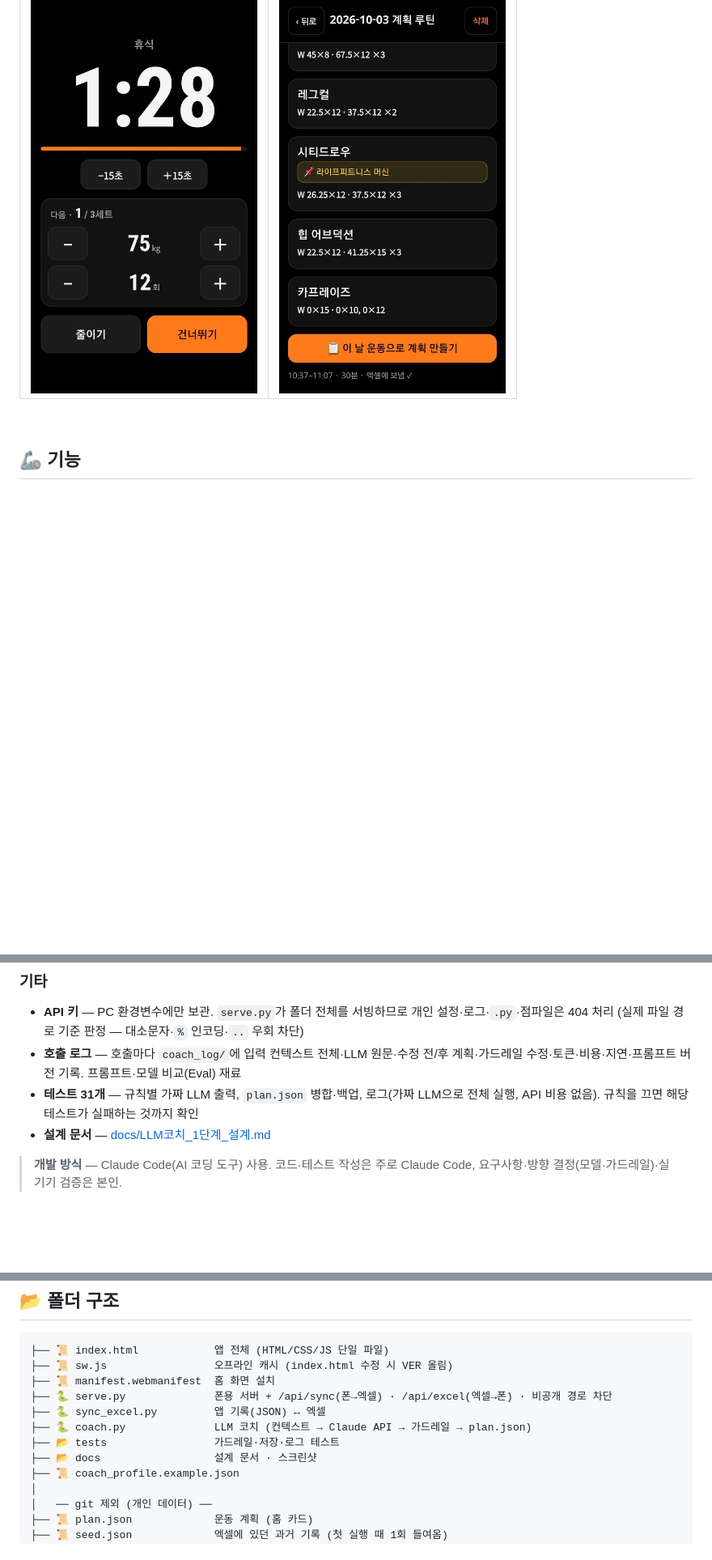
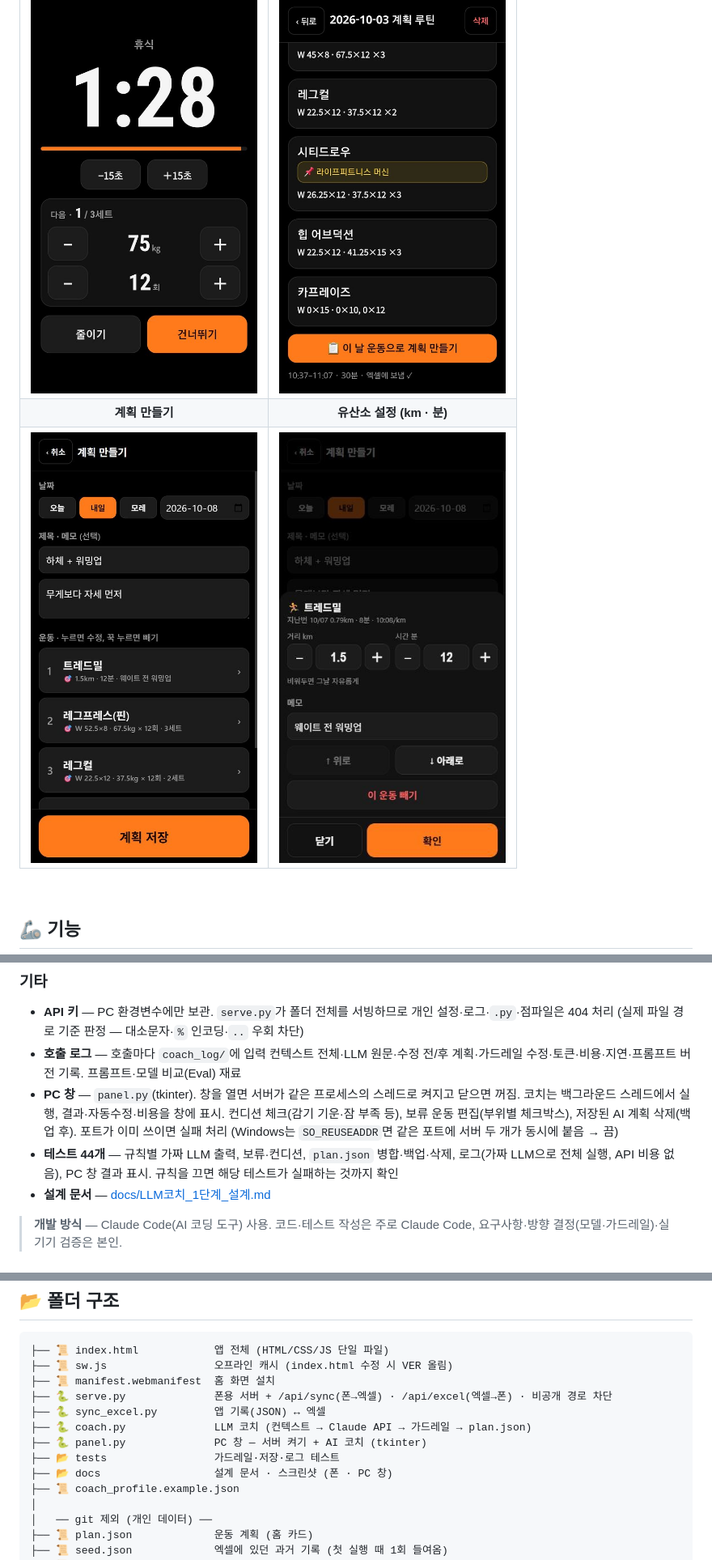
Before and after one commit to Roco-LEE/gym_log_pwa, a Markdown page: README.md, 3 parts joined by grey strips. Shown at 81% size. Rendered like a GitHub page; pictures changed too: docs/screenshots/plan_cardio.jpg (added), docs/screenshots/plan_edit.jpg (added); blank space fills up the shorter version.

```diff
--- a/README.md
+++ b/README.md
@@ -25,6 +25,8 @@
 | <img width="280" alt="홈 화면" src="docs/screenshots/home.jpg"> | <img width="280" alt="세트 기록 화면" src="docs/screenshots/set.jpg"> |
 | **휴식 타이머** | **지난 기록** |
 | <img width="280" alt="휴식 타이머 화면" src="docs/screenshots/rest.jpg"> | <img width="280" alt="지난 기록 화면" src="docs/screenshots/history.jpg"> |
+| **계획 만들기** | **유산소 설정 (km · 분)** |
+| <img width="280" alt="계획 만들기 화면" src="docs/screenshots/plan_edit.jpg"> | <img width="280" alt="유산소 km·분 설정 창" src="docs/screenshots/plan_cardio.jpg"> |
 
 <br />
 
@@ -97,7 +110,8 @@ G7은 후속 추가. 첫 실행에서 LLM이 상단 미달 운동 3개를 한
 
 - **API 키** — PC 환경변수에만 보관. `serve.py`가 폴더 전체를 서빙하므로 개인 설정·로그·`.py`·점파일은 404 처리 (실제 파일 경로 기준 판정 — 대소문자·`%` 인코딩·`..` 우회 차단)
 - **호출 로그** — 호출마다 `coach_log/`에 입력 컨텍스트 전체·LLM 원문·수정 전/후 계획·가드레일 수정·토큰·비용·지연·프롬프트 버전 기록. 프롬프트·모델 비교(Eval) 재료
-- **테스트 31개** — 규칙별 가짜 LLM 출력, `plan.json` 병합·백업, 로그(가짜 LLM으로 전체 실행, API 비용 없음). 규칙을 끄면 해당 테스트가 실패하는 것까지 확인
+- **PC 창** — `panel.py`(tkinter). 창을 열면 서버가 같은 프로세스의 스레드로 켜지고 닫으면 꺼짐. 코치는 백그라운드 스레드에서 실행, 결과·자동수정·비용을 창에 표시. 컨디션 체크(감기 기운·잠 부족 등), 보류 운동 편집(부위별 체크박스), 저장된 AI 계획 삭제(백업 후). 포트가 이미 쓰이면 실패 처리 (Windows는 `SO_REUSEADDR`면 같은 포트에 서버 두 개가 동시에 붙음 → 끔)
+- **테스트 44개** — 규칙별 가짜 LLM 출력, 보류·컨디션, `plan.json` 병합·백업·삭제, 로그(가짜 LLM으로 전체 실행, API 비용 없음), PC 창 결과 표시. 규칙을 끄면 해당 테스트가 실패하는 것까지 확인
 - **설계 문서** — [docs/LLM코치_1단계_설계.md](docs/LLM코치_1단계_설계.md)
 
 > **개발 방식** — Claude Code(AI 코딩 도구) 사용. 코드·테스트 작성은 주로 Claude Code, 요구사항·방향 결정(모델·가드레일)·실기기 검증은 본인.
@@ -172,8 +200,9 @@ python -m unittest discover -s tests
 ├── 🐍 serve.py              폰용 서버 + /api/sync(폰→엑셀) · /api/excel(엑셀→폰) · 비공개 경로 차단
 ├── 🐍 sync_excel.py         앱 기록(JSON) ↔ 엑셀
 ├── 🐍 coach.py              LLM 코치 (컨텍스트 → Claude API → 가드레일 → plan.json)
+├── 🐍 panel.py              PC 창 — 서버 켜기 + AI 코치 (tkinter)
 ├── 📂 tests                 가드레일·저장·로그 테스트
-├── 📂 docs                  설계 문서 · 스크린샷
+├── 📂 docs                  설계 문서 · 스크린샷 (폰 · PC 창)
 ├── 📜 coach_profile.example.json
 │
 │   ── git 제외 (개인 데이터) ──
```
Also changed, not shown: other parts of README.md (+32 -6 lines), docs/LLM코치_1단계_설계.md (+6 -1 lines), docs/screenshots/ai_card.png (added), docs/screenshots/pc_holds.png (added), docs/screenshots/pc_panel.png (added), 7 other files.
